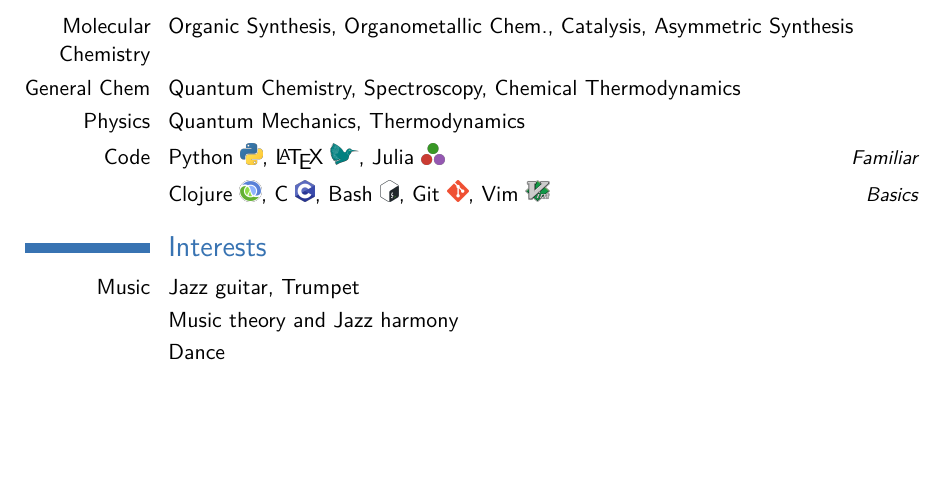
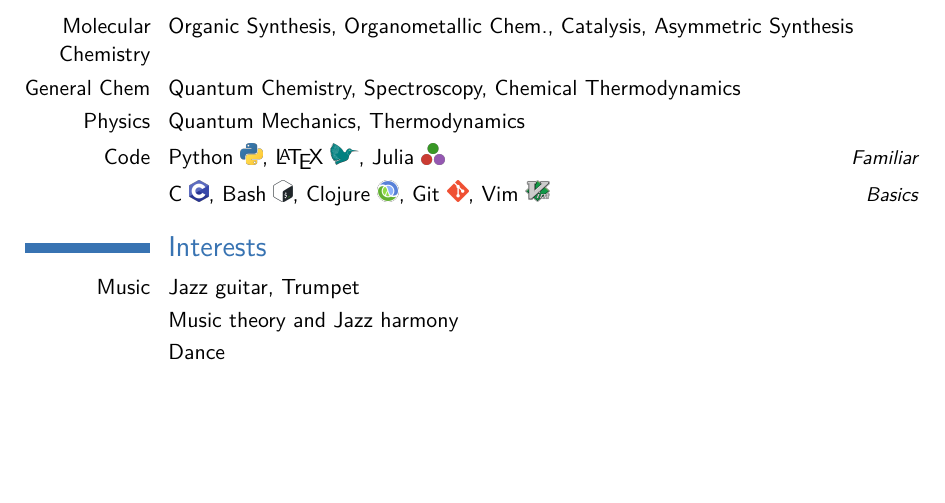
Before and after one commit to vincent-lafouasse/resume, a LaTeX CV (cv_en.tex): part of page 2 of 2, cut so that both start at the same text. Compiled offline with pdfLaTeX; a LaTeX package or settings file that is missing is left out.

Commit message:
reordered program. languages list

```diff
--- a/cv_en.tex
+++ b/cv_en.tex
@@ -177,9 +177,9 @@ Julia \includegraphics[height=1.4\fontcharht\font`\B]{julia_logo.png}%
 %
 %
 \cvitemwithcomment{}{%
-Clojure \includegraphics[height=1.4\fontcharht\font`\B]{Clojure_logo.png}, %
 C \includegraphics[height=1.4\fontcharht\font`\B]{c_logo.png}, %
 Bash \includegraphics[height=1.4\fontcharht\font`\B]{bash_logo.png}, %
+Clojure \includegraphics[height=1.4\fontcharht\font`\B]{Clojure_logo.png}, %
 Git \includegraphics[height=1.4\fontcharht\font`\B]{git_logo.png}, %
 Vim \includegraphics[height=1.4\fontcharht\font`\B]{vim_logo.png}%
 }{Basics}
```
Also changed, not shown: cv_en.pdf.
